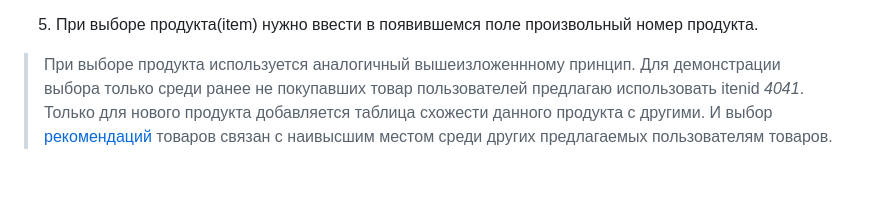
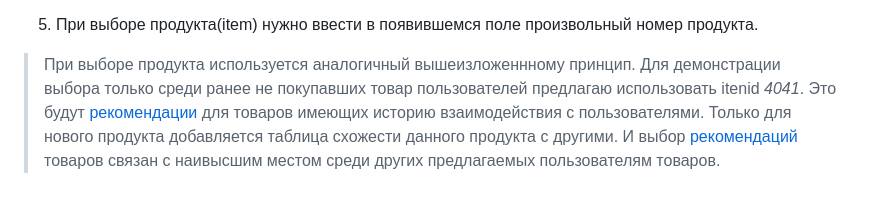
Before and after one commit to PavelNovikov888/RC_prod, a Markdown page: README.md, the part around the change. GitHub-like rendering.

```diff
--- a/README.md
+++ b/README.md
@@ -42,4 +42,4 @@ MVP создана на основе Flask и принципов REST API
 В случае, если это новый пользователь, то для выбора рекомендаций будут использоваться признаки пользователя. Т.к. данных признаков у нас по определению нет, то программа сгенерирует их из наиболее популярных среди пользователей, сделавших покупки и на экран будут выведены [рекомендации]() для нового пользователя.
 
  5. При выборе продукта(item) нужно ввести в появившемся поле произвольный номер продукта.
-> При выборе продукта используется аналогичный вышеизложеннному принцип. Для демонстрации выбора только среди ранее не покупавших товар пользователей предлагаю использовать itenid *4041*. Только для нового продукта добавляется таблица схожести данного продукта с другими. И выбор [рекомендаций]() товаров связан с наивысшим местом среди других предлагаемых пользователям товаров.
+> При выборе продукта используется аналогичный вышеизложеннному принцип. Для демонстрации выбора только среди ранее не покупавших товар пользователей предлагаю использовать itenid *4041*. Это будут [рекомендации]() для товаров имеющих историю взаимодействия с пользователями. Только для нового продукта добавляется таблица схожести данного продукта с другими. И выбор [рекомендаций]() товаров связан с наивысшим местом среди других предлагаемых пользователям товаров.
```
